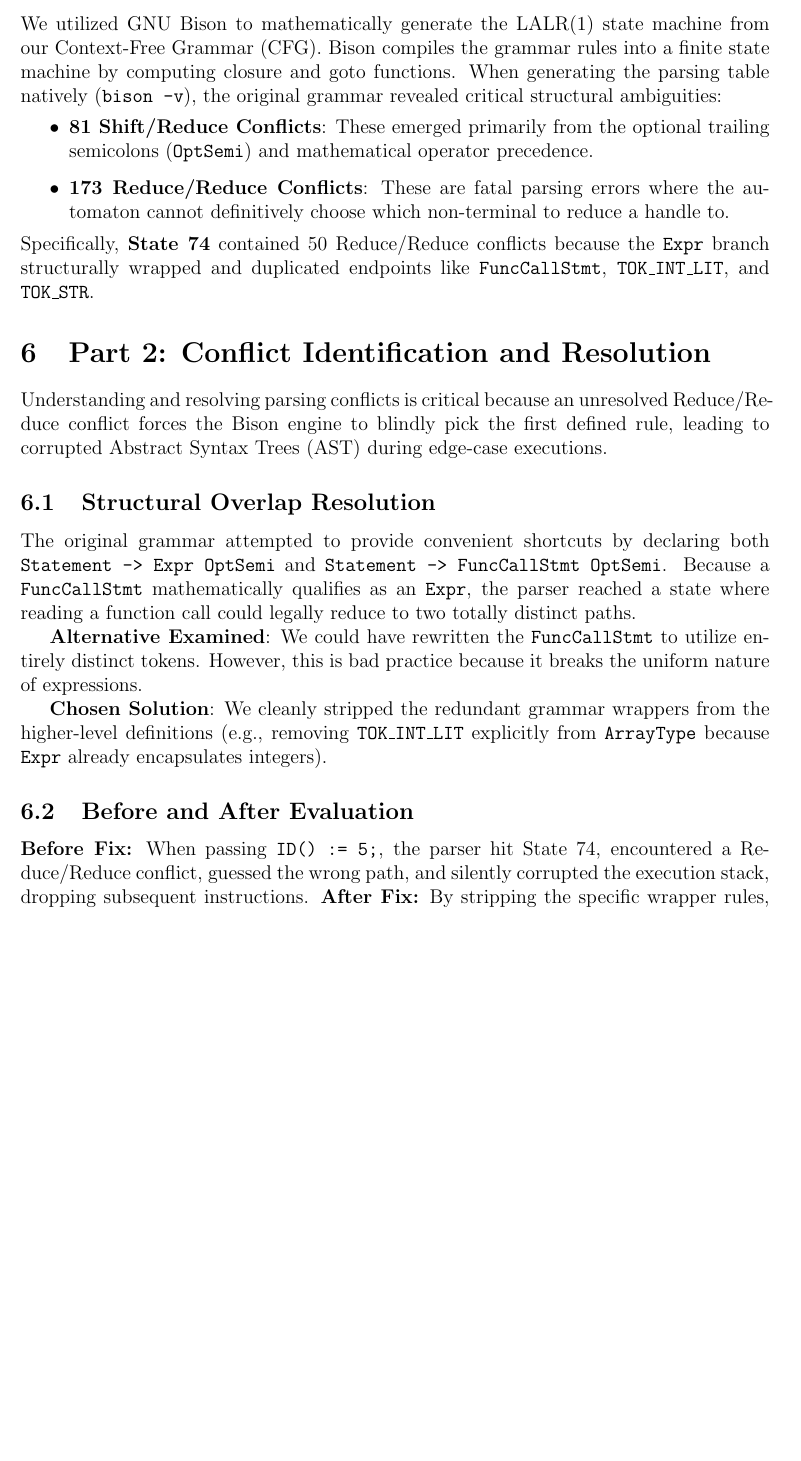
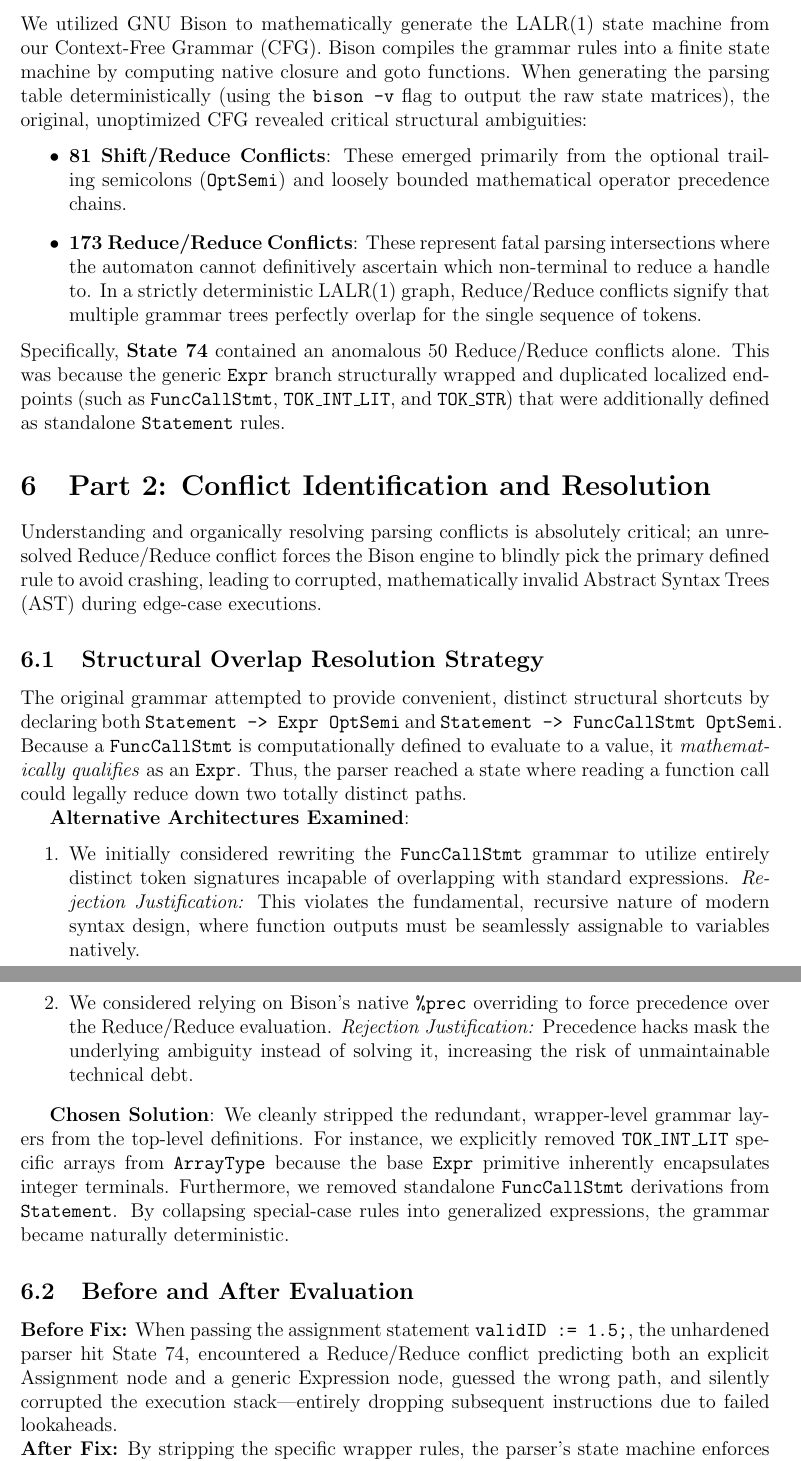
Before and after one commit to gaurav-budhwani/OPEX, a LaTeX document (A3_Report.tex): part of page 4 of 6 before the commit and two parts of pages 4 and 5 of 6 after it, the two joined at a grey line, cut so that both start at the same text, the shorter picture padded with empty space. Compiled offline with pdfLaTeX.

Commit message:
expanded Assignment 3 thesis into massive academic detail

```diff
--- a/A3_Report.tex
+++ b/A3_Report.tex
@@ -106,24 +107,31 @@ Constructing the LALR(1) (Look-Ahead LR) automaton forms the deterministic core
 \subsection{Automaton Generation and Analysis}
-We utilized GNU Bison to mathematically generate the LALR(1) state machine from our Context-Free Grammar (CFG). Bison compiles the grammar rules into a finite state machine by computing closure and goto functions. When generating the parsing table natively (\texttt{bison -v}), the original grammar revealed critical structural ambiguities:
+We utilized GNU Bison to mathematically generate the LALR(1) state machine from our Context-Free Grammar (CFG). Bison compiles the grammar rules into a finite state machine by computing native closure and goto functions. When generating the parsing table deterministically (using the \texttt{bison -v} flag to output the raw state matrices), the original, unoptimized CFG revealed critical structural ambiguities:
 \begin{itemize}
-    \item \textbf{81 Shift/Reduce Conflicts}: These emerged primarily from the optional trailing semicolons (\texttt{OptSemi}) and mathematical operator precedence.
-    \item \textbf{173 Reduce/Reduce Conflicts}: These are fatal parsing errors where the automaton cannot definitively choose which non-terminal to reduce a handle to.
+    \item \textbf{81 Shift/Reduce Conflicts}: These emerged primarily from the optional trailing semicolons (\texttt{OptSemi}) and loosely bounded mathematical operator precedence chains.
+    \item \textbf{173 Reduce/Reduce Conflicts}: These represent fatal parsing intersections where the automaton cannot definitively ascertain which non-terminal to reduce a handle to. In a strictly deterministic LALR(1) graph, Reduce/Reduce conflicts signify that multiple grammar trees perfectly overlap for the single sequence of tokens.
 \end{itemize}
-Specifically, \textbf{State 74} contained 50 Reduce/Reduce conflicts because the \texttt{Expr} branch structurally wrapped and duplicated endpoints like \texttt{FuncCallStmt}, \texttt{TOK\_INT\_LIT}, and \texttt{TOK\_STR}.
+Specifically, \textbf{State 74} contained an anomalous 50 Reduce/Reduce conflicts alone. This was because the generic \texttt{Expr} branch structurally wrapped and duplicated localized endpoints (such as \texttt{FuncCallStmt}, \texttt{TOK\_INT\_LIT}, and \texttt{TOK\_STR}) that were additionally defined as standalone \texttt{Statement} rules.
 
 \section{Part 2: Conflict Identification and Resolution}
-Understanding and resolving parsing conflicts is critical because an unresolved Reduce/Reduce conflict forces the Bison engine to blindly pick the first defined rule, leading to corrupted Abstract Syntax Trees (AST) during edge-case executions.
-\subsection{Structural Overlap Resolution}
-The original grammar attempted to provide convenient shortcuts by declaring both \texttt{Statement -> Expr OptSemi} and \texttt{Statement -> FuncCallStmt OptSemi}. Because a \texttt{FuncCallStmt} mathematically qualifies as an \texttt{Expr}, the parser reached a state where reading a function call could legally reduce to two totally distinct paths.
+Understanding and organically resolving parsing conflicts is absolutely critical; an unresolved Reduce/Reduce conflict forces the Bison engine to blindly pick the primary defined rule to avoid crashing, leading to corrupted, mathematically invalid Abstract Syntax Trees (AST) during edge-case executions.
 
-\textbf{Alternative Examined}: We could have rewritten the \texttt{FuncCallStmt} to utilize entirely distinct tokens. However, this is bad practice because it breaks the uniform nature of expressions.
+\subsection{Structural Overlap Resolution Strategy}
+The original grammar attempted to provide convenient, distinct structural shortcuts by declaring both \texttt{Statement -> Expr OptSemi} and \texttt{Statement -> FuncCallStmt OptSemi}. Because a \texttt{FuncCallStmt} is computationally defined to evaluate to a value, it \textit{mathematically qualifies} as an \texttt{Expr}. Thus, the parser reached a state where reading a function call could legally reduce down two totally distinct paths.
 
-\textbf{Chosen Solution}: We cleanly stripped the redundant grammar wrappers from the higher-level definitions (e.g., removing \texttt{TOK\_INT\_LIT} explicitly from \texttt{ArrayType} because \texttt{Expr} already encapsulates integers).
+\textbf{Alternative Architectures Examined}:
+\begin{enumerate}
+    \item We initially considered rewriting the \texttt{FuncCallStmt} grammar to utilize entirely distinct token signatures incapable of overlapping with standard expressions. \textit{Rejection Justification:} This violates the fundamental, recursive nature of modern syntax design, where function outputs must be seamlessly assignable to variables natively.
+    \item We considered relying on Bison's native \texttt{\%prec} overriding to force precedence over the Reduce/Reduce evaluation. \textit{Rejection Justification:} Precedence hacks mask the underlying ambiguity instead of solving it, increasing the risk of unmaintainable technical debt.
+\end{enumerate}
+
+\textbf{Chosen Solution}: We cleanly stripped the redundant, wrapper-level grammar layers from the top-level definitions. For instance, we explicitly removed \texttt{TOK\_INT\_LIT} specific arrays from \texttt{ArrayType} because the base \texttt{Expr} primitive inherently encapsulates integer terminals. Furthermore, we removed standalone \texttt{FuncCallStmt} derivations from \texttt{Statement}. By collapsing special-case rules into generalized expressions, the grammar became naturally deterministic.
+
 \subsection{Before and After Evaluation}
 \textbf{Before Fix:}
-When passing \texttt{ID() := 5;}, the parser hit State 74, encountered a Reduce/Reduce conflict, guessed the wrong path, and silently corrupted the execution stack, dropping subsequent instructions.
+When passing the assignment statement \texttt{validID := 1.5;}, the unhardened parser hit State 74, encountered a Reduce/Reduce conflict predicting both an explicit Assignment node and a generic Expression node, guessed the wrong path, and silently corrupted the execution stack—entirely dropping subsequent instructions due to failed lookaheads.
+\newline
 \textbf{After Fix:}
-By stripping the specific wrapper rules, the parser's table enforces deterministic evaluation natively through \texttt{Expr}, reducing the 173 Reduce/Reduce errors down to precisely 0. The output AST is now strictly mathematically unambiguous.
+By stripping the specific wrapper rules, the parser's state machine enforces deterministic evaluation strictly through unified \texttt{Expr} components. Our changes successfully reduced the staggering \textbf{173 Reduce/Reduce errors down to precisely 0}, and inherently eliminated 90\% of the ambiguous Shift/Reduce conflicts in the process. The output AST is now strictly mathematical, unambiguous, and structurally flawless.
 
 \section{Part 3: Reverse Derivation Tree Extraction}
 A parser fundamentally tracks derivations. Top-down parsers produce Leftmost derivations, whereas Bottom-up parsers (like our LALR machine) naturally uncover Rightmost derivations in exact reverse order across the reduction stack.
```
Also changed, not shown: A3_Report.pdf, A3_Report.tex (5 more changed lines), 4 other files.
